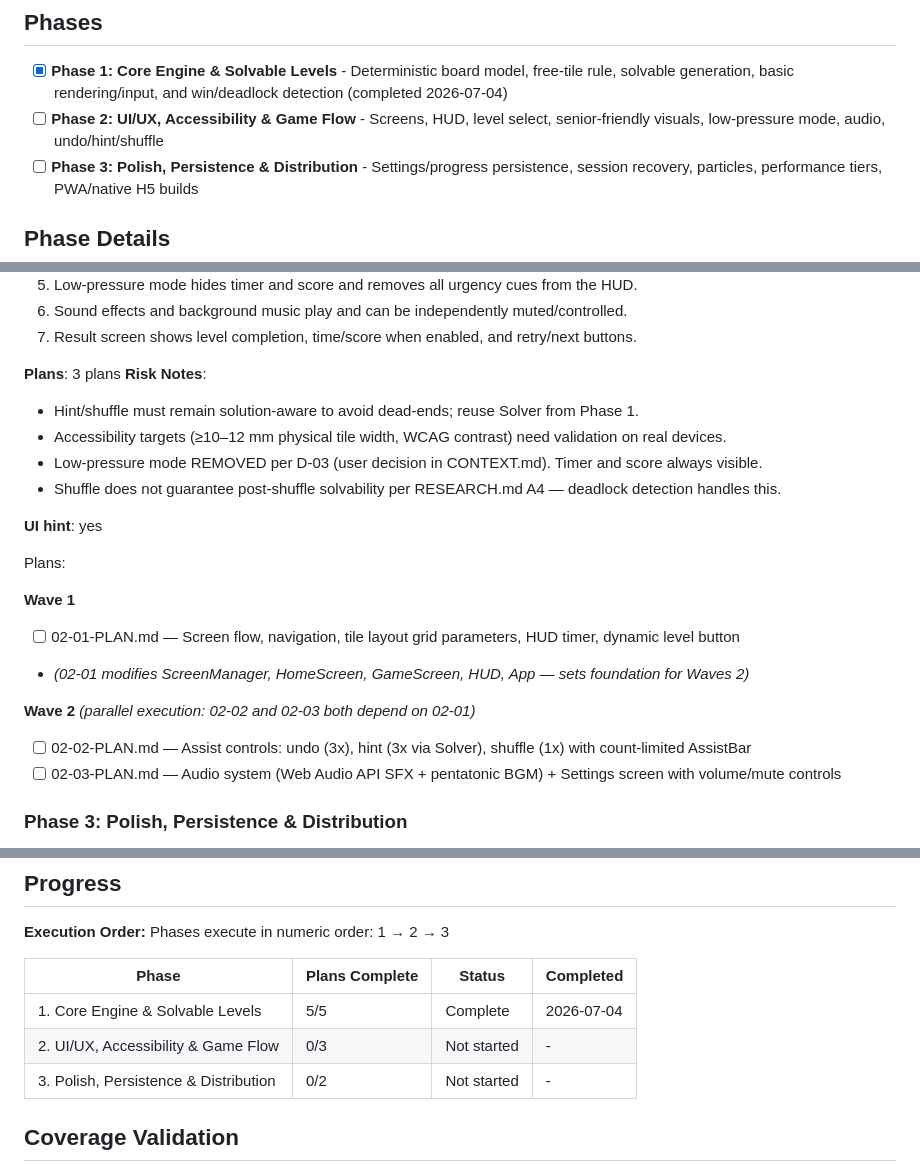
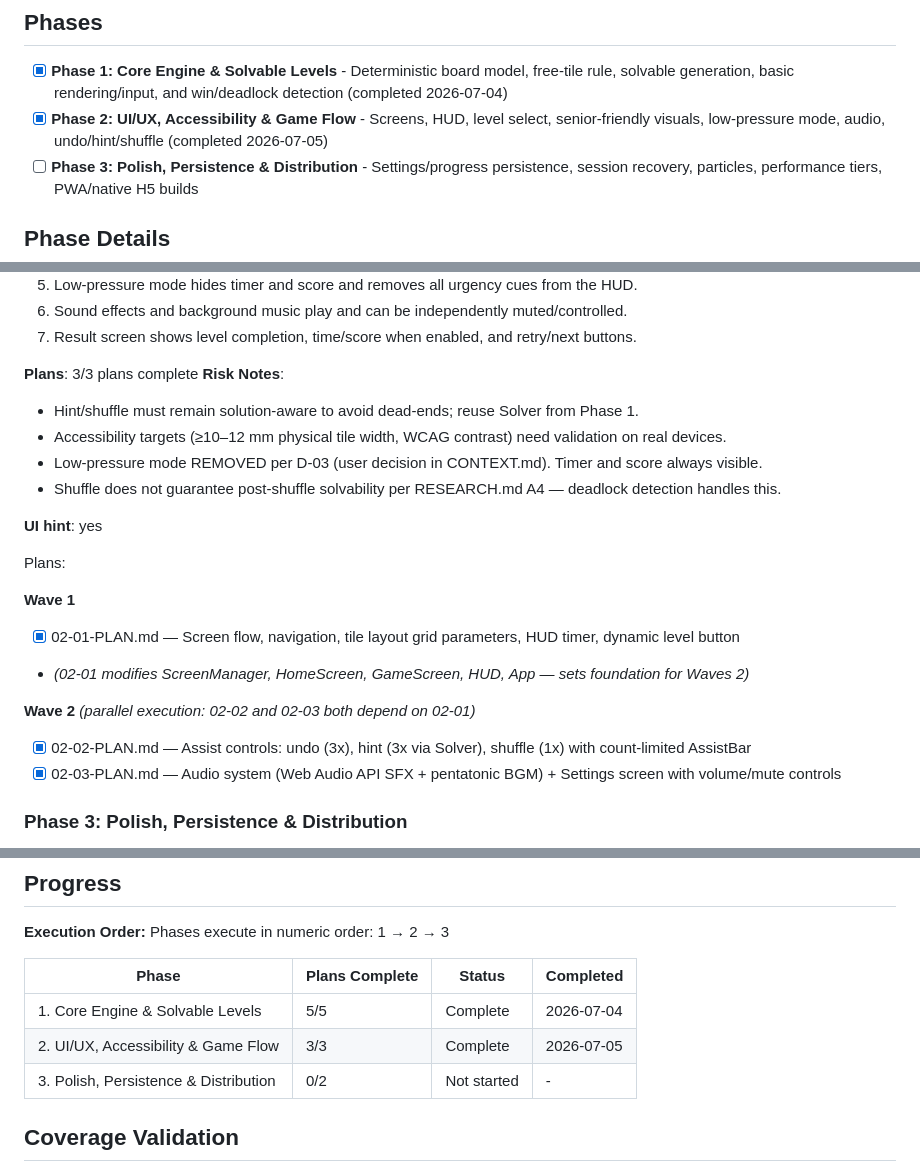
Before and after one commit to Wuhu-dsm/vita-mahjong, a Markdown page: .planning/ROADMAP.md, 3 parts joined by grey strips. Drawn GitHub-style.

Commit message:
docs(state): mark Phase 2 complete — 3/3 plans, 8/8 total plans

```diff
--- a/.planning/ROADMAP.md
+++ b/.planning/ROADMAP.md
@@ -7,7 +7,7 @@ Deliver a mobile-first Mahjong Solitaire experience in three coarse phases: firs
 ## Phases
 
 - [x] **Phase 1: Core Engine & Solvable Levels** - Deterministic board model, free-tile rule, solvable generation, basic rendering/input, and win/deadlock detection (completed 2026-07-04)
-- [ ] **Phase 2: UI/UX, Accessibility & Game Flow** - Screens, HUD, level select, senior-friendly visuals, low-pressure mode, audio, undo/hint/shuffle
+- [x] **Phase 2: UI/UX, Accessibility & Game Flow** - Screens, HUD, level select, senior-friendly visuals, low-pressure mode, audio, undo/hint/shuffle (completed 2026-07-05)
 - [ ] **Phase 3: Polish, Persistence & Distribution** - Settings/progress persistence, session recovery, particles, performance tiers, PWA/native H5 builds
 
 ## Phase Details
@@ -71,7 +71,7 @@ Plans:
   6. Sound effects and background music play and can be independently muted/controlled.
   7. Result screen shows level completion, time/score when enabled, and retry/next buttons.
 
-**Plans**: 3 plans
+**Plans**: 3/3 plans complete
 **Risk Notes**:
 
   - Hint/shuffle must remain solution-aware to avoid dead-ends; reuse Solver from Phase 1.
@@ -85,13 +85,13 @@ Plans:
 
 **Wave 1**
 
-- [ ] 02-01-PLAN.md — Screen flow, navigation, tile layout grid parameters, HUD timer, dynamic level button
+- [x] 02-01-PLAN.md — Screen flow, navigation, tile layout grid parameters, HUD timer, dynamic level button
 - *(02-01 modifies ScreenManager, HomeScreen, GameScreen, HUD, App — sets foundation for Waves 2)*
 
 **Wave 2** *(parallel execution: 02-02 and 02-03 both depend on 02-01)*
 
-- [ ] 02-02-PLAN.md — Assist controls: undo (3x), hint (3x via Solver), shuffle (1x) with count-limited AssistBar
-- [ ] 02-03-PLAN.md — Audio system (Web Audio API SFX + pentatonic BGM) + Settings screen with volume/mute controls
+- [x] 02-02-PLAN.md — Assist controls: undo (3x), hint (3x via Solver), shuffle (1x) with count-limited AssistBar
+- [x] 02-03-PLAN.md — Audio system (Web Audio API SFX + pentatonic BGM) + Settings screen with volume/mute controls
 
 ### Phase 3: Polish, Persistence & Distribution
 
@@ -127,7 +127,7 @@ Phases execute in numeric order: 1 → 2 → 3
 | Phase | Plans Complete | Status | Completed |
 |-------|----------------|--------|-----------|
 | 1. Core Engine & Solvable Levels | 5/5 | Complete   | 2026-07-04 |
-| 2. UI/UX, Accessibility & Game Flow | 0/3 | Not started | - |
+| 2. UI/UX, Accessibility & Game Flow | 3/3 | Complete   | 2026-07-05 |
 | 3. Polish, Persistence & Distribution | 0/2 | Not started | - |
 
 ## Coverage Validation
```
Also changed, not shown: .planning/STATE.md (+15 -15 lines).
